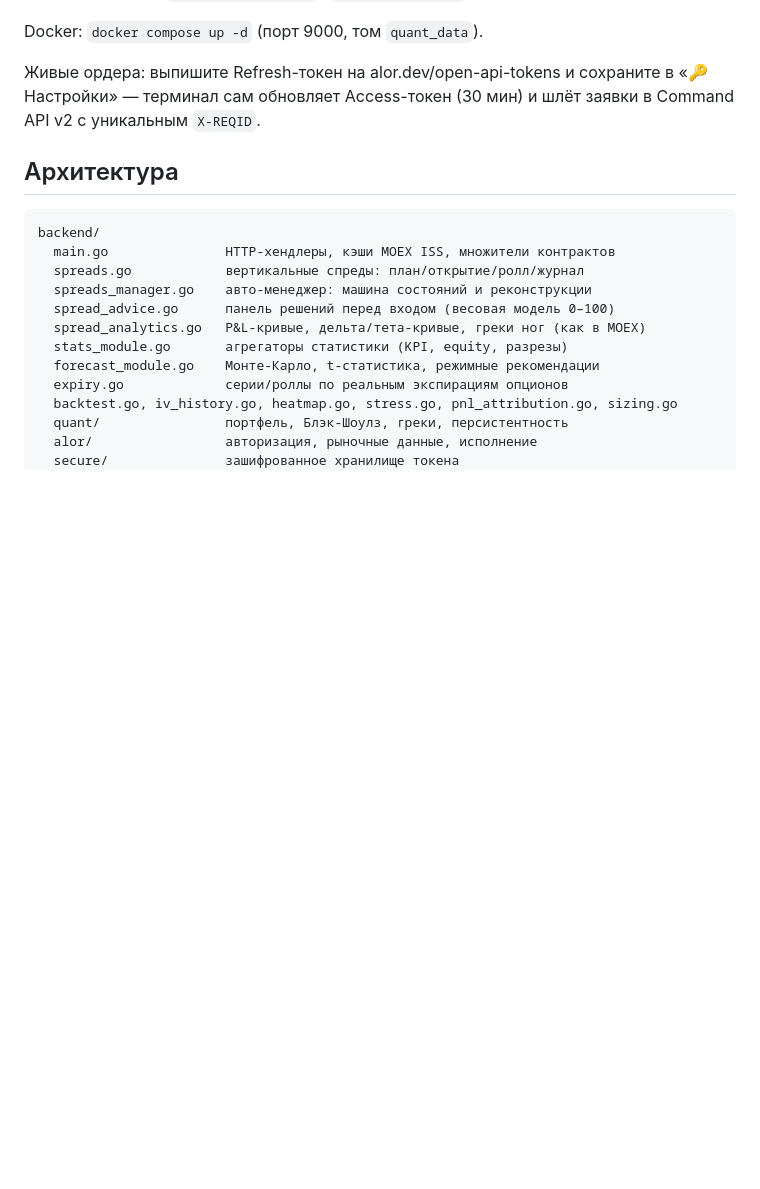
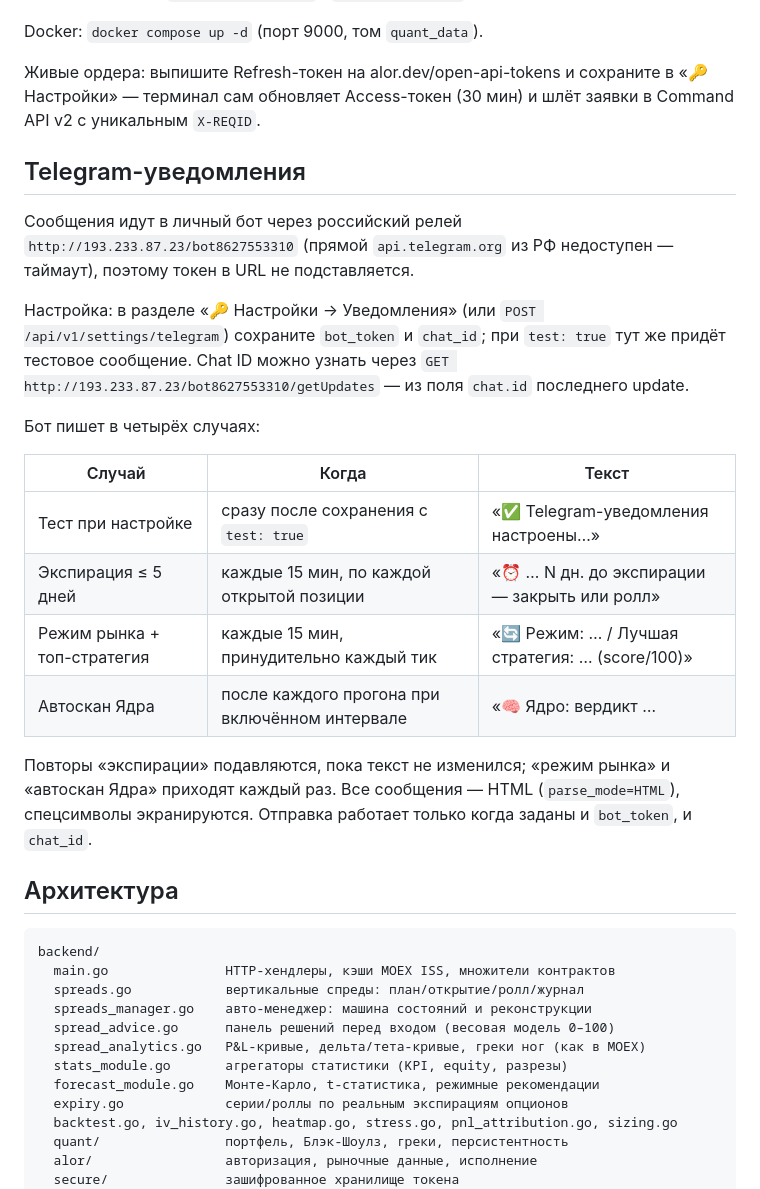
Before and after one commit to dolgushin/option-quant-ai, a Markdown page: README.md, the part around the change. GitHub-like rendering; blank space fills up the shorter version.

Commit message:
Document Telegram notification cases

````diff
--- a/README.md
+++ b/README.md
@@ -68,6 +68,32 @@ Docker: `docker compose up -d` (порт 9000, том `quant_data`).
 в «🔑 Настройки» — терминал сам обновляет Access-токен (30 мин) и шлёт заявки
 в Command API v2 с уникальным `X-REQID`.
 
+## Telegram-уведомления
+
+Сообщения идут в личный бот через российский релей
+`http://193.233.87.23/bot8627553310` (прямой `api.telegram.org` из РФ
+недоступен — таймаут), поэтому токен в URL не подставляется.
+
+Настройка: в разделе «🔑 Настройки → Уведомления» (или `POST
+/api/v1/settings/telegram`) сохраните `bot_token` и `chat_id`; при `test: true`
+тут же придёт тестовое сообщение. Chat ID можно узнать через
+`GET http://193.233.87.23/bot8627553310/getUpdates` — из поля `chat.id`
+последнего update.
+
+Бот пишет в четырёх случаях:
+
+| Случай | Когда | Текст |
+|---|---|---|
+| Тест при настройке | сразу после сохранения с `test: true` | «✅ Telegram-уведомления настроены…» |
+| Экспирация ≤ 5 дней | каждые 15 мин, по каждой открытой позиции | «⏰ … N дн. до экспирации — закрыть или ролл» |
+| Режим рынка + топ-стратегия | каждые 15 мин, принудительно каждый тик | «🔄 Режим: … / Лучшая стратегия: … (score/100)» |
+| Автоскан Ядра | после каждого прогона при включённом интервале | «🧠 Ядро: вердикт … | топ: … | ИИ: ВХОД» |
+
+Повторы «экспирации» подавляются, пока текст не изменился; «режим рынка» и
+«автоскан Ядра» приходят каждый раз. Все сообщения — HTML (`parse_mode=HTML`),
+спецсимволы экранируются. Отправка работает только когда заданы и `bot_token`,
+и `chat_id`.
+
 ## Архитектура
 
 ```
````
Also changed, not shown: AGENTS.md (+1 -0 lines).
